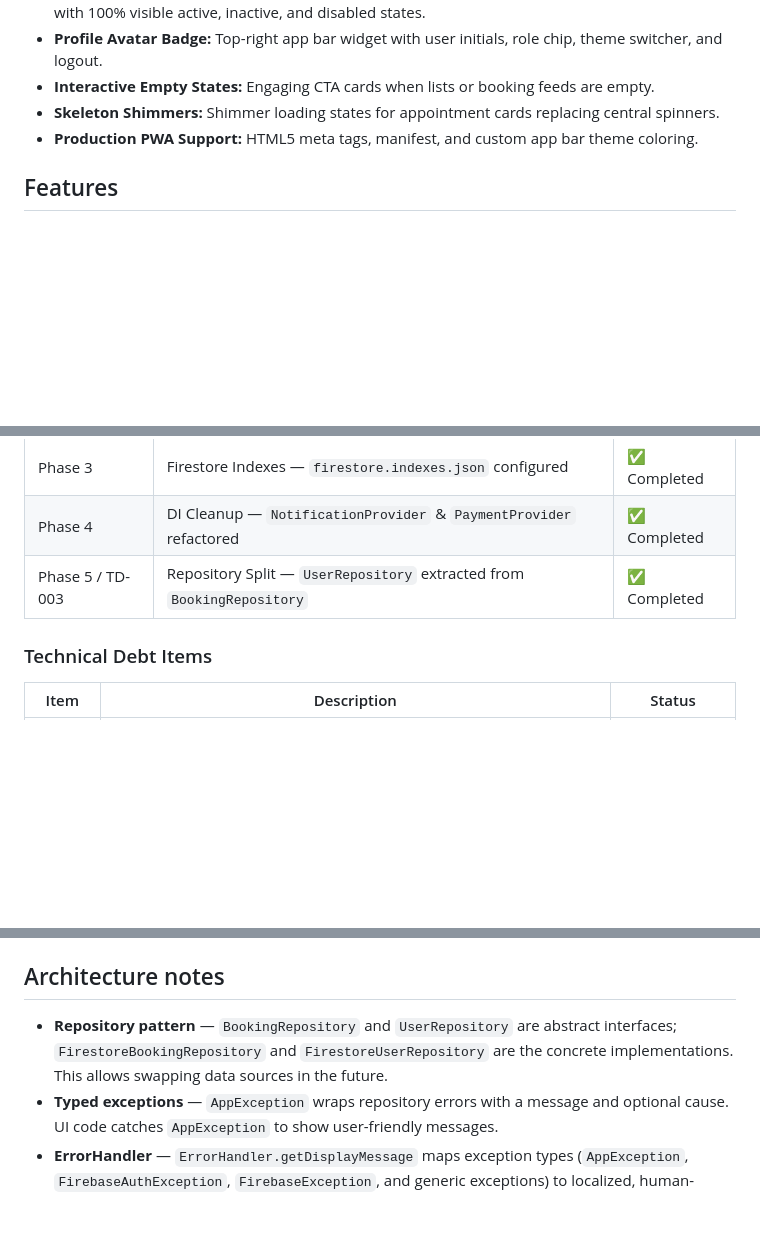
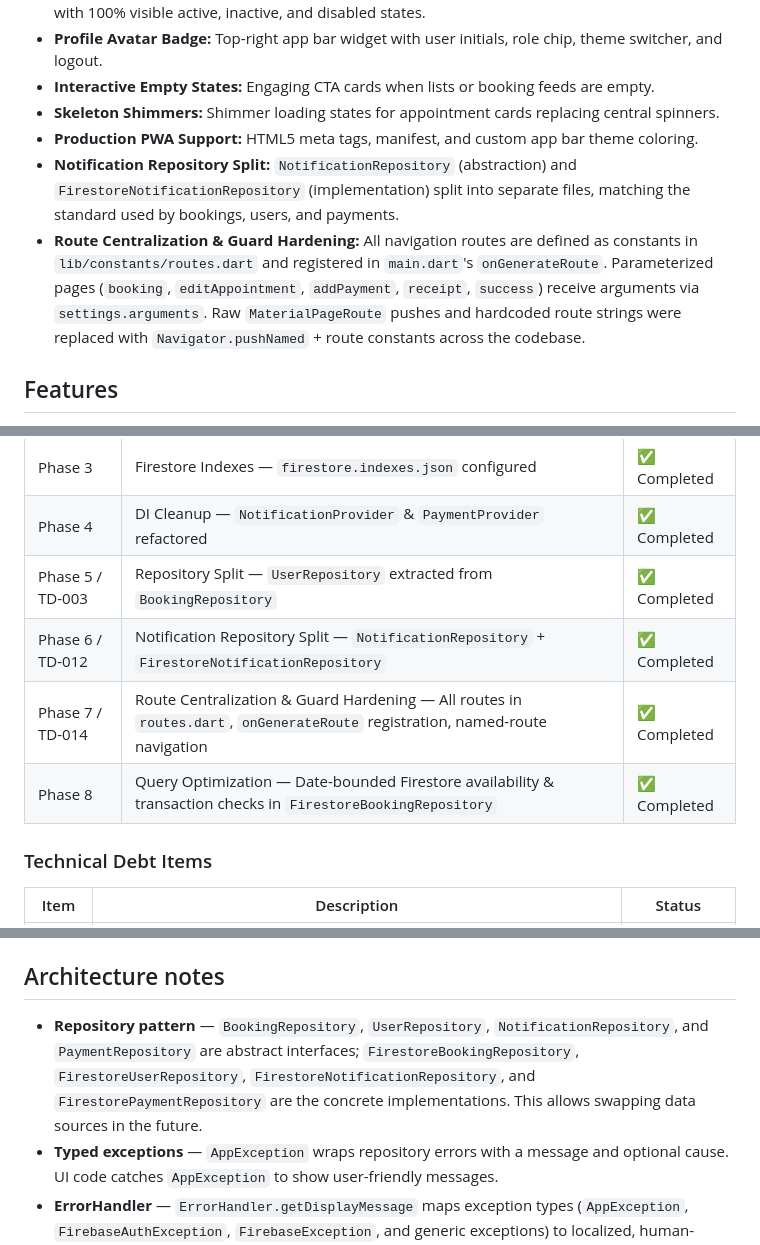
Before and after one commit to Zsolt-85/restorahub, a Markdown page: README.md, 3 parts joined by grey strips. Drawn GitHub-style; blank space fills up the shorter version.

```diff
--- a/README.md
+++ b/README.md
@@ -16,6 +16,8 @@ RestoraHub is a Flutter booking app for wellness and beauty services. Customers
 - **Interactive Empty States:** Engaging CTA cards when lists or booking feeds are empty.
 - **Skeleton Shimmers:** Shimmer loading states for appointment cards replacing central spinners.
 - **Production PWA Support:** HTML5 meta tags, manifest, and custom app bar theme coloring.
+- **Notification Repository Split:** `NotificationRepository` (abstraction) and `FirestoreNotificationRepository` (implementation) split into separate files, matching the standard used by bookings, users, and payments.
+- **Route Centralization & Guard Hardening:** All navigation routes are defined as constants in `lib/constants/routes.dart` and registered in `main.dart`'s `onGenerateRoute`. Parameterized pages (`booking`, `editAppointment`, `addPayment`, `receipt`, `success`) receive arguments via `settings.arguments`. Raw `MaterialPageRoute` pushes and hardcoded route strings were replaced with `Navigator.pushNamed` + route constants across the codebase.
 
 ## Features
 
@@ -108,6 +113,9 @@ flutter test
 | Phase 3 | Firestore Indexes — `firestore.indexes.json` configured | ✅ Completed |
 | Phase 4 | DI Cleanup — `NotificationProvider` & `PaymentProvider` refactored | ✅ Completed |
 | Phase 5 / TD-003 | Repository Split — `UserRepository` extracted from `BookingRepository` | ✅ Completed |
+| Phase 6 / TD-012 | Notification Repository Split — `NotificationRepository` + `FirestoreNotificationRepository` | ✅ Completed |
+| Phase 7 / TD-014 | Route Centralization & Guard Hardening — All routes in `routes.dart`, `onGenerateRoute` registration, named-route navigation | ✅ Completed |
+| Phase 8 | Query Optimization — Date-bounded Firestore availability & transaction checks in `FirestoreBookingRepository` | ✅ Completed |
 
 ### Technical Debt Items
 
@@ -261,7 +275,7 @@ Credentials are stored in **Firebase Auth**. Profile, booking, and notification
 
 ## Architecture notes
 
-- **Repository pattern** — `BookingRepository` and `UserRepository` are abstract interfaces; `FirestoreBookingRepository` and `FirestoreUserRepository` are the concrete implementations. This allows swapping data sources in the future.
+- **Repository pattern** — `BookingRepository`, `UserRepository`, `NotificationRepository`, and `PaymentRepository` are abstract interfaces; `FirestoreBookingRepository`, `FirestoreUserRepository`, `FirestoreNotificationRepository`, and `FirestorePaymentRepository` are the concrete implementations. This allows swapping data sources in the future.
 - **Typed exceptions** — `AppException` wraps repository errors with a message and optional cause. UI code catches `AppException` to show user-friendly messages.
 - **ErrorHandler** — `ErrorHandler.getDisplayMessage` maps exception types (`AppException`, `FirebaseAuthException`, `FirebaseException`, and generic exceptions) to localized, human-readable strings. `showErrorSnackBar` clears existing SnackBars and displays a styled error toast.
 - **State management** — Provider + ChangeNotifier. `AppointmentProvider` exposes `isLoading` and `error` for UI feedback; `AuthProvider` exposes `LoginResult` enum for first-login flows.
```
Also changed, not shown: other parts of README.md (+20 -11 lines).
